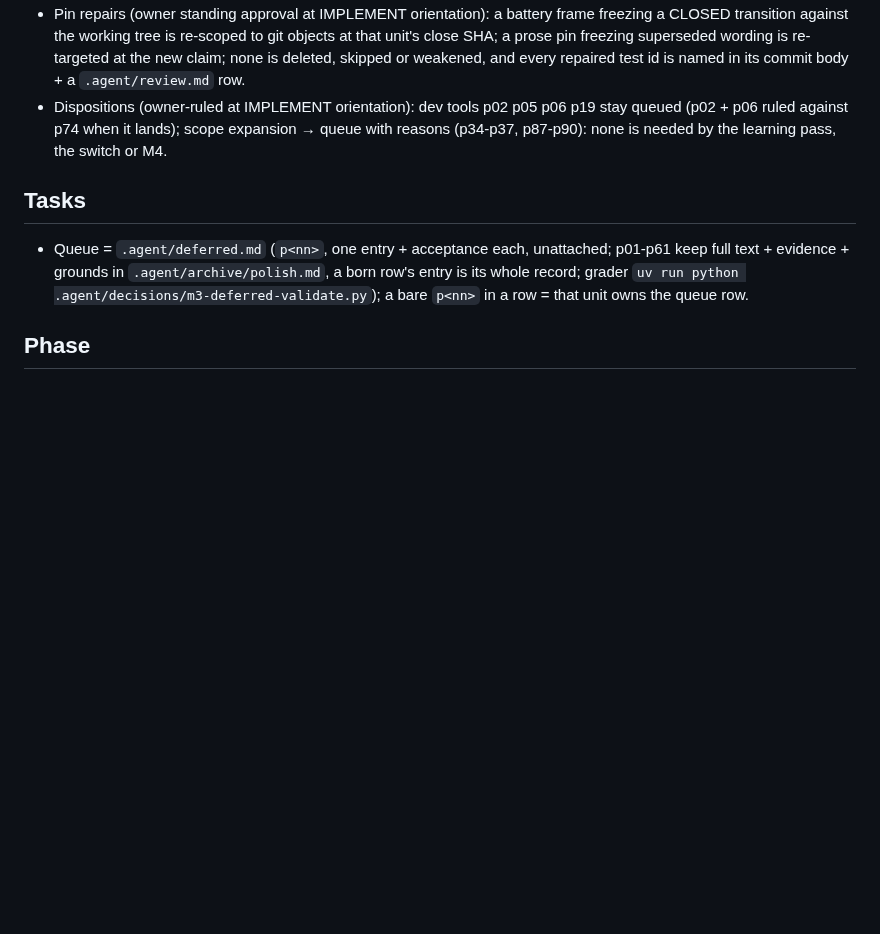
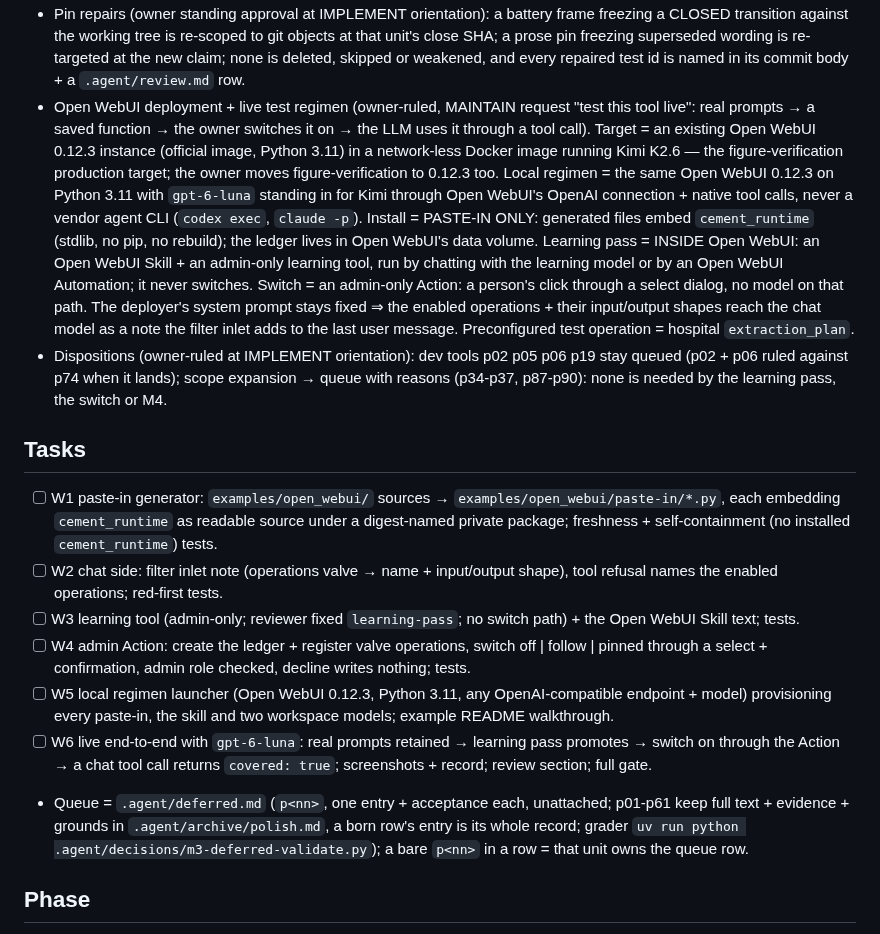
Before and after one commit to eturkes/cement, a Markdown page: .agent/spec.md, the part around the change. Drawn GitHub-style; blank space fills up the shorter version.

Commit message:
spec (MAINTAIN): the owner asked to test Cement live on the Kimi K2.6 Open WebUI target and ruled its shape → Decisions record the Open WebUI deployment + regimen (0.12.3, paste-in only, learning pass + switch inside Open WebUI, filter inlet note, gpt-6-luna stand-in), Tasks W1-W6
Teammates: none

```diff
--- a/.agent/spec.md
+++ b/.agent/spec.md
@@ -120,10 +120,17 @@ Env + gate = `.claude/rules/ops.md`; stdlib-only Python ≥3.11 under `uv`.
 - Human-facing prose (README, `docs/`, example README, CLI help, this spec's `Intent`) = ASD-STE100 register, graded by D25 except `Intent` (ungraded, p75); everything else agent-optimized.
 - Gate tooling (owner-ruled; lands at a unit boundary; versions re-ruled at IMPLEMENT orientation = latest): mypy 2.4.0 `strict` over `src/cement_runtime` alone; ruff 0.17.1 format + check, `extend-exclude = ["tests", ".agent", "prototype"]`; scanners = `uv audit` (native, OSV/SARIF) + gitleaks v8.30.1 as ONE sha256-pinned binary the gate downloads into a gitignored tools dir, CI running that same gate command (owner: supersedes the gitleaks Action) + ruff `S`; mutation tool = cosmic-ray 8.7.0 behind one committed command (p74; mutmut 3 = pytest-only + source trampolines this suite's source pins would see); `license = "Apache-2.0"`; CI = GitHub Actions + Dependabot (`uv` + `github-actions`), the full gate on Python 3.13 + the suite minus D28 on 3.11/3.12/3.14, named as a split run; D28 = p78's verdict cache (green only, keyed on replayed tree id + interpreter + `uv.lock` digest; CI restores it through `actions/cache`). The gate-tooling unit also carries p66's standing skip census + p85's reason classes and p12/p40's register audit, owner-approved: all are gate changes that one boundary covers. Grounds + config → `.claude/rules/ops.md`; firing seeds + records → `.claude/rules/gate-checks.md`, its `paths:` extended to the new check files; checker + CI measurements → `.agent/decisions/m3u10-*`. `github.com/eturkes/cement` is PUBLIC ⇒ `push`/`pull_request` carry the gate, a cron alone is disabled after 60 idle days.
 - Pin repairs (owner standing approval at IMPLEMENT orientation): a battery frame freezing a CLOSED transition against the working tree is re-scoped to git objects at that unit's close SHA; a prose pin freezing superseded wording is re-targeted at the new claim; none is deleted, skipped or weakened, and every repaired test id is named in its commit body + a `.agent/review.md` row.
+- Open WebUI deployment + live test regimen (owner-ruled, MAINTAIN request "test this tool live": real prompts → a saved function → the owner switches it on → the LLM uses it through a tool call). Target = an existing Open WebUI 0.12.3 instance (official image, Python 3.11) in a network-less Docker image running Kimi K2.6 — the figure-verification production target; the owner moves figure-verification to 0.12.3 too. Local regimen = the same Open WebUI 0.12.3 on Python 3.11 with `gpt-6-luna` standing in for Kimi through Open WebUI's OpenAI connection + native tool calls, never a vendor agent CLI (`codex exec`, `claude -p`). Install = PASTE-IN ONLY: generated files embed `cement_runtime` (stdlib, no pip, no rebuild); the ledger lives in Open WebUI's data volume. Learning pass = INSIDE Open WebUI: an Open WebUI Skill + an admin-only learning tool, run by chatting with the learning model or by an Open WebUI Automation; it never switches. Switch = an admin-only Action: a person's click through a select dialog, no model on that path. The deployer's system prompt stays fixed ⇒ the enabled operations + their input/output shapes reach the chat model as a note the filter inlet adds to the last user message. Preconfigured test operation = hospital `extraction_plan`.
 - Dispositions (owner-ruled at IMPLEMENT orientation): dev tools p02 p05 p06 p19 stay queued (p02 + p06 ruled against p74 when it lands); scope expansion → queue with reasons (p34-p37, p87-p90): none is needed by the learning pass, the switch or M4.
 
 ## Tasks
 
+- [ ] W1 paste-in generator: `examples/open_webui/` sources → `examples/open_webui/paste-in/*.py`, each embedding `cement_runtime` as readable source under a digest-named private package; freshness + self-containment (no installed `cement_runtime`) tests.
+- [ ] W2 chat side: filter inlet note (operations valve → name + input/output shape), tool refusal names the enabled operations; red-first tests.
+- [ ] W3 learning tool (admin-only; reviewer fixed `learning-pass`; no switch path) + the Open WebUI Skill text; tests.
+- [ ] W4 admin Action: create the ledger + register valve operations, switch off | follow | pinned through a select + confirmation, admin role checked, decline writes nothing; tests.
+- [ ] W5 local regimen launcher (Open WebUI 0.12.3, Python 3.11, any OpenAI-compatible endpoint + model) provisioning every paste-in, the skill and two workspace models; example README walkthrough.
+- [ ] W6 live end-to-end with `gpt-6-luna`: real prompts retained → learning pass promotes → switch on through the Action → a chat tool call returns `covered: true`; screenshots + record; review section; full gate.
 - Queue = `.agent/deferred.md` (`p<nn>`, one entry + acceptance each, unattached; p01-p61 keep full text + evidence + grounds in `.agent/archive/polish.md`, a born row's entry is its whole record; grader `uv run python .agent/decisions/m3-deferred-validate.py`); a bare `p<nn>` in a row = that unit owns the queue row.
 
 ## Phase
```
